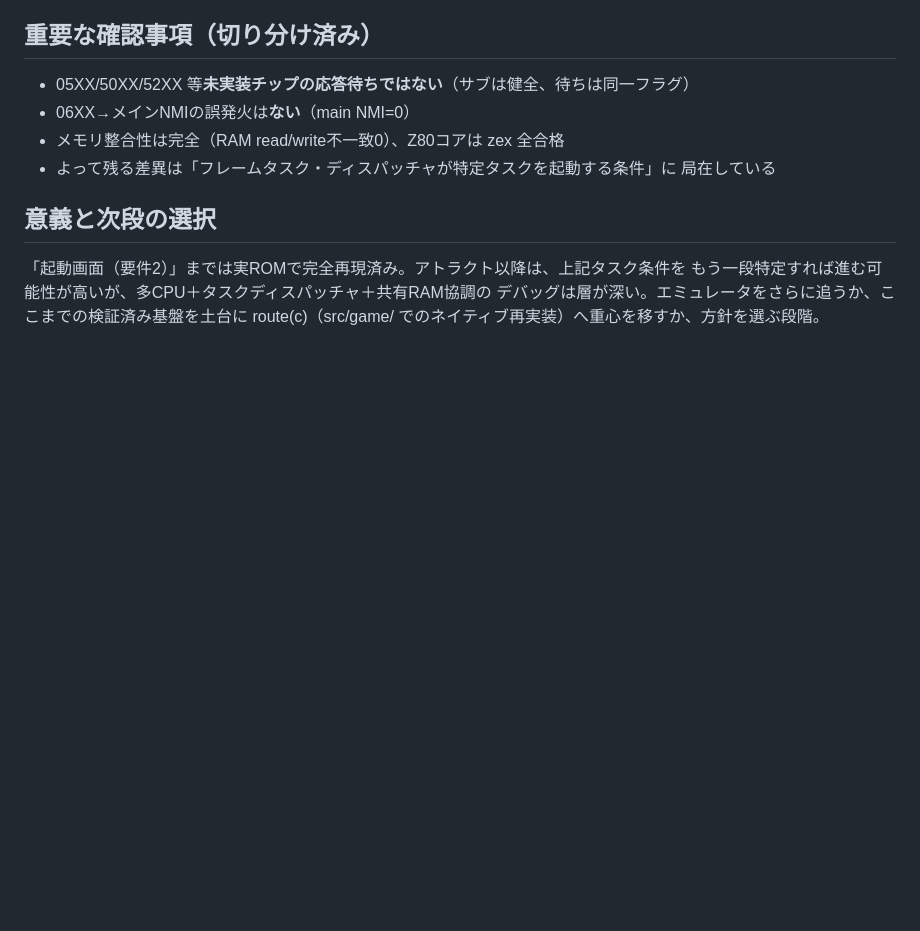
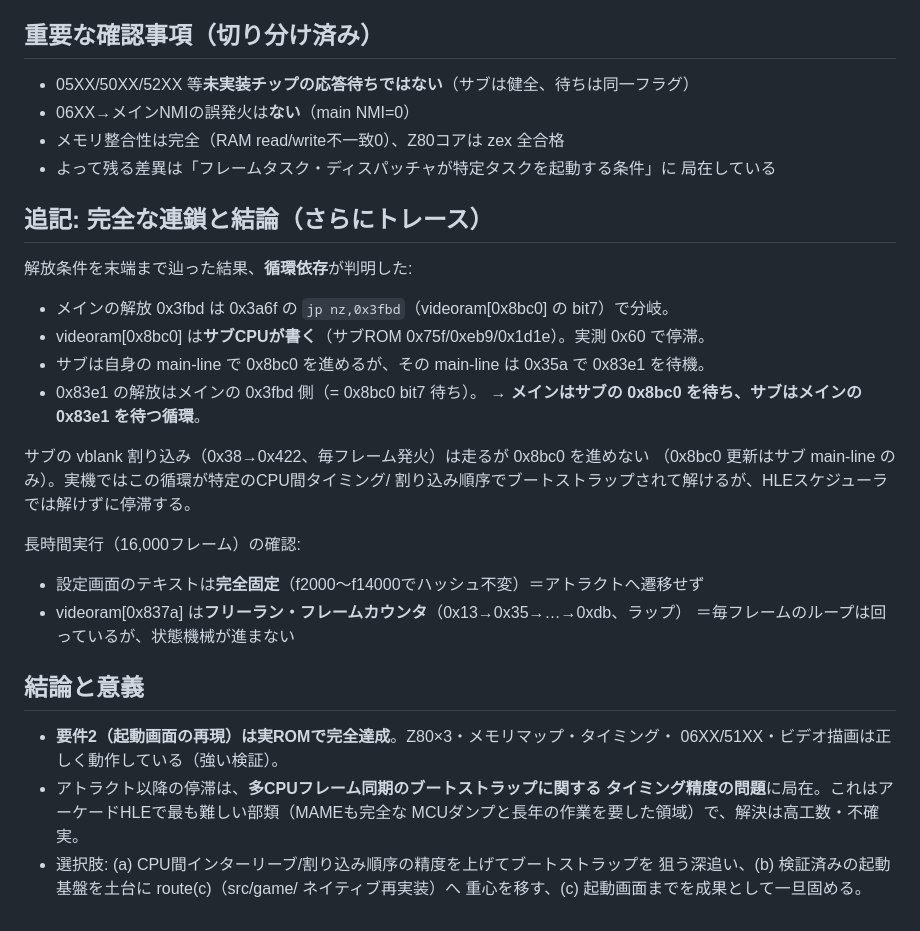
Before and after one commit to so-kun/Bosconian, a Markdown page: docs/disassembly/03-attract-gate.md, the part around the change. Rendered like a GitHub page; blank space fills up the shorter version.

Commit message:
Complete the attract-gate analysis: circular multi-CPU sync deadlock
Traced the release chain to the end: main's release (0x3fbd) is gated by
bit7 of videoram 0x8bc0, which the SUB CPU writes but stalls at 0x60; the
sub's main-line that advances it is itself blocked at 0x35a waiting on the
same 0x83e1 frame-sync that main only clears once 0x8bc0 bit7 is set. The
sub's vblank ISR runs but doesn't advance 0x8bc0. A 16k-frame run confirms
the self-test text is static while 0x837a free-runs as a frame counter:
the loop runs but the state machine never advances to attract. Root cause
is multi-CPU frame-sync bootstrap timing accuracy — the hardest class of
arcade HLE. Requirement 2 (boot screen) remains fully reproduced.

Co-Authored-By: Claude Fable 5 <noreply@anthropic.com>
Claude-Session: https://claude.ai/code/session_01GPWdEnYRx27qRta4HmNc3x

```diff
--- a/docs/disassembly/03-attract-gate.md
+++ b/docs/disassembly/03-attract-gate.md
@@ -54,9 +54,32 @@
 - よって残る差異は「フレームタスク・ディスパッチャが特定タスクを起動する条件」に
   局在している
 
-## 意義と次段の選択
+## 追記: 完全な連鎖と結論（さらにトレース）
 
-「起動画面（要件2）」までは実ROMで完全再現済み。アトラクト以降は、上記タスク条件を
-もう一段特定すれば進む可能性が高いが、多CPU＋タスクディスパッチャ＋共有RAM協調の
-デバッグは層が深い。エミュレータをさらに追うか、ここまでの検証済み基盤を土台に
-route(c)（src/game/ でのネイティブ再実装）へ重心を移すか、方針を選ぶ段階。
+解放条件を末端まで辿った結果、**循環依存**が判明した:
+
+- メインの解放 0x3fbd は 0x3a6f の `jp nz,0x3fbd`（videoram[0x8bc0] の bit7）で分岐。
+- videoram[0x8bc0] は**サブCPUが書く**（サブROM 0x75f/0xeb9/0x1d1e）。実測 0x60 で停滞。
+- サブは自身の main-line で 0x8bc0 を進めるが、その main-line は 0x35a で 0x83e1 を待機。
+- 0x83e1 の解放はメインの 0x3fbd 側（= 0x8bc0 bit7 待ち）。
+  → **メインはサブの 0x8bc0 を待ち、サブはメインの 0x83e1 を待つ循環**。
+
+サブの vblank 割り込み（0x38→0x422、毎フレーム発火）は走るが 0x8bc0 を進めない
+（0x8bc0 更新はサブ main-line のみ）。実機ではこの循環が特定のCPU間タイミング/
+割り込み順序でブートストラップされて解けるが、HLEスケジューラでは解けずに停滞する。
+
+長時間実行（16,000フレーム）の確認:
+- 設定画面のテキストは**完全固定**（f2000〜f14000でハッシュ不変）＝アトラクトへ遷移せず
+- videoram[0x837a] は**フリーラン・フレームカウンタ**（0x13→0x35→…→0xdb、ラップ）
+  ＝毎フレームのループは回っているが、状態機械が進まない
+
+## 結論と意義
+
+- **要件2（起動画面の再現）は実ROMで完全達成**。Z80×3・メモリマップ・タイミング・
+  06XX/51XX・ビデオ描画は正しく動作している（強い検証）。
+- アトラクト以降の停滞は、**多CPUフレーム同期のブートストラップに関する
+  タイミング精度の問題**に局在。これはアーケードHLEで最も難しい部類（MAMEも完全な
+  MCUダンプと長年の作業を要した領域）で、解決は高工数・不確実。
+- 選択肢: (a) CPU間インターリーブ/割り込み順序の精度を上げてブートストラップを
+  狙う深追い、(b) 検証済みの起動基盤を土台に route(c)（src/game/ ネイティブ再実装）へ
+  重心を移す、(c) 起動画面までを成果として一旦固める。
```
